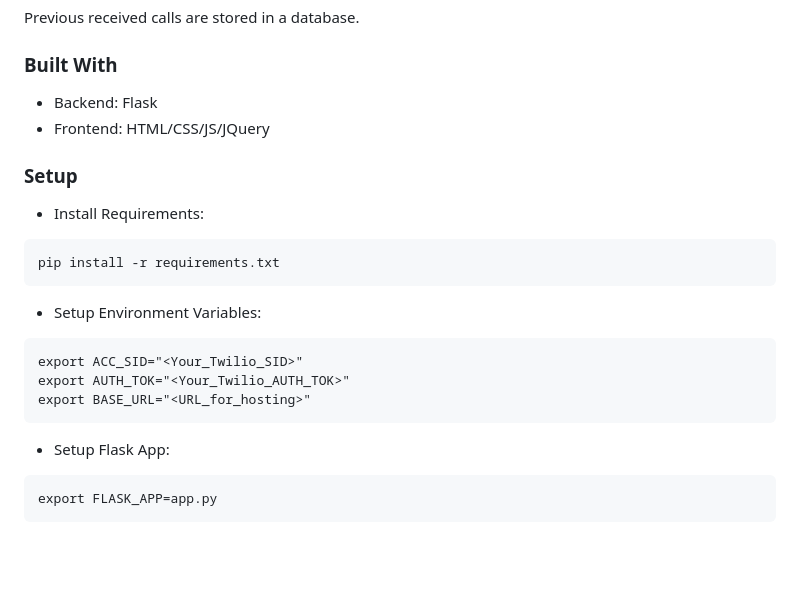
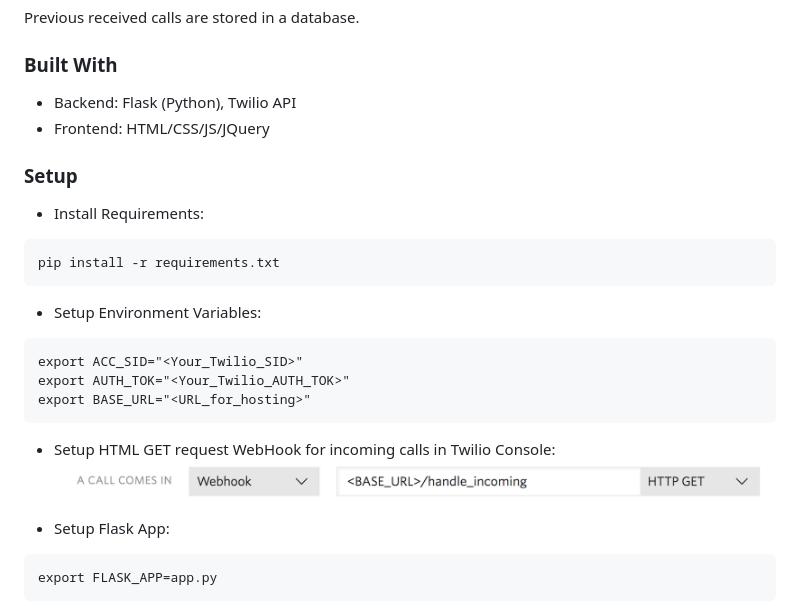
Before and after one commit to ajvani/PhoneBuzz, a Markdown page: ReadMe.md, the part around the change. Rendered like a GitHub page; pictures changed too: static/images/WebHookExample.png (added); blank space fills up the shorter version.

Commit message:
finish readme

````diff
--- a/ReadMe.md
+++ b/ReadMe.md
@@ -10,7 +10,7 @@ a call.
 Previous received calls are stored in a database.
 
 ### Built With
-- Backend: Flask
+- Backend: Flask (Python), Twilio API
 - Frontend: HTML/CSS/JS/JQuery
 
 ### Setup
@@ -18,12 +18,17 @@ Previous received calls are stored in a database.
 ```
 pip install -r requirements.txt
 ```
+
 - Setup Environment Variables:
 ```
 export ACC_SID="<Your_Twilio_SID>"
 export AUTH_TOK="<Your_Twilio_AUTH_TOK>"
 export BASE_URL="<URL_for_hosting>"
 ```
+
+- Setup HTML GET request WebHook for incoming calls in Twilio Console:
+![Web Hook Example](./static/images/WebHookExample.png)
+
 - Setup Flask App:
 ```
 export FLASK_APP=app.py
````
Also changed, not shown: 1 other file.
